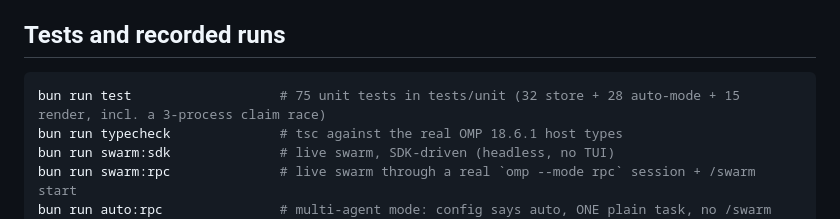
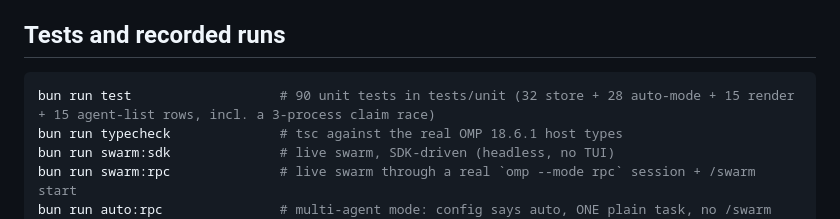
Before and after one commit to Espboxx/omp-swarm, a Markdown page: README.md, the part around the change. Rendered like a GitHub page.

Commit message:
README: unit-test count 75 -> 90 after the agent-list rows landed

````diff
--- a/README.md
+++ b/README.md
@@ -279,7 +279,7 @@ approval promotes dependents, rejection returns the task to `ready` with the not
 ## Tests and recorded runs
 
 ```bash
-bun run test                   # 75 unit tests in tests/unit (32 store + 28 auto-mode + 15 render, incl. a 3-process claim race)
+bun run test                   # 90 unit tests in tests/unit (32 store + 28 auto-mode + 15 render + 15 agent-list rows, incl. a 3-process claim race)
 bun run typecheck              # tsc against the real OMP 18.6.1 host types
 bun run swarm:sdk              # live swarm, SDK-driven (headless, no TUI)
 bun run swarm:rpc              # live swarm through a real `omp --mode rpc` session + /swarm start
````
